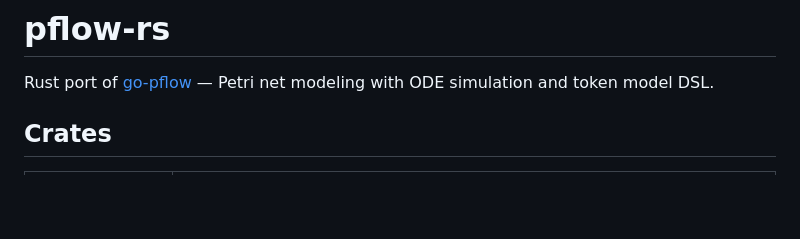
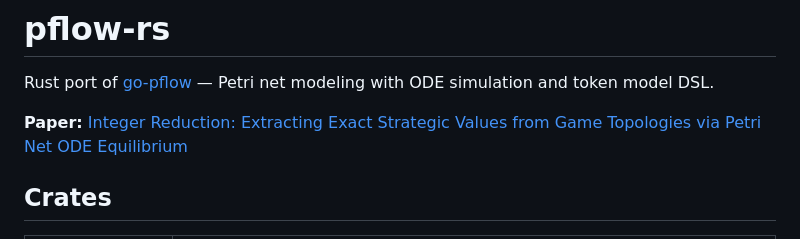
Before and after one commit to pflow-xyz/pflow-rs, a Markdown page: README.md, the part around the change. GitHub-like rendering; blank space fills up the shorter version.

Commit message:
Link integer reduction paper PDF in README
Co-Authored-By: Claude Opus 4.6 <noreply@anthropic.com>

```diff
--- a/README.md
+++ b/README.md
@@ -1,6 +1,8 @@
 # pflow-rs
 
 Rust port of [go-pflow](https://github.com/pflow-xyz/go-pflow) — Petri net modeling with ODE simulation and token model DSL.
+
+**Paper:** [Integer Reduction: Extracting Exact Strategic Values from Game Topologies via Petri Net ODE Equilibrium](https://github.com/pflow-xyz/pflow-rs/releases/latest/download/integer-reduction-draft.pdf)
 
 ## Crates
 
```
